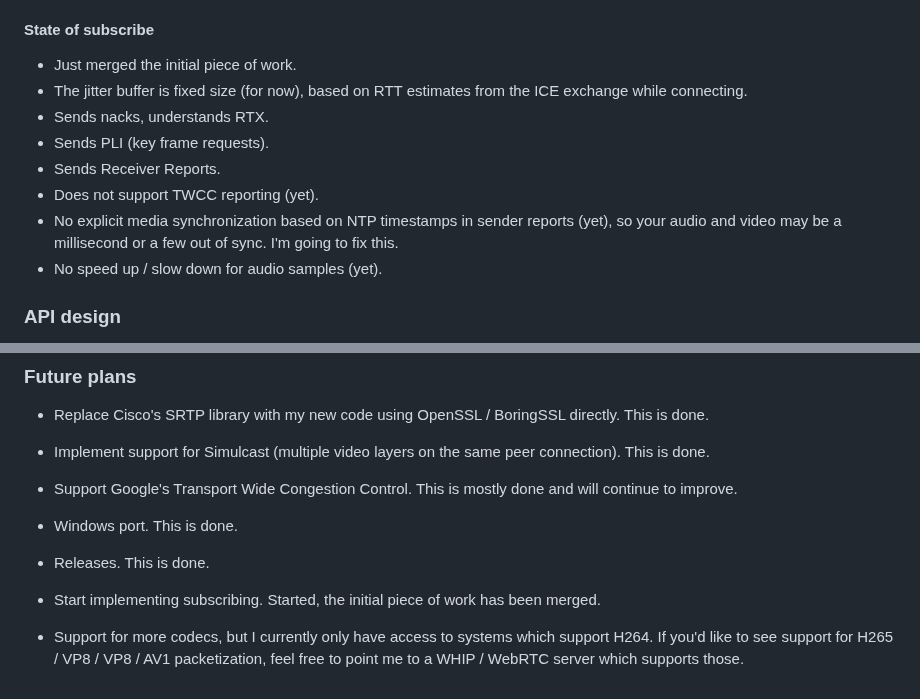
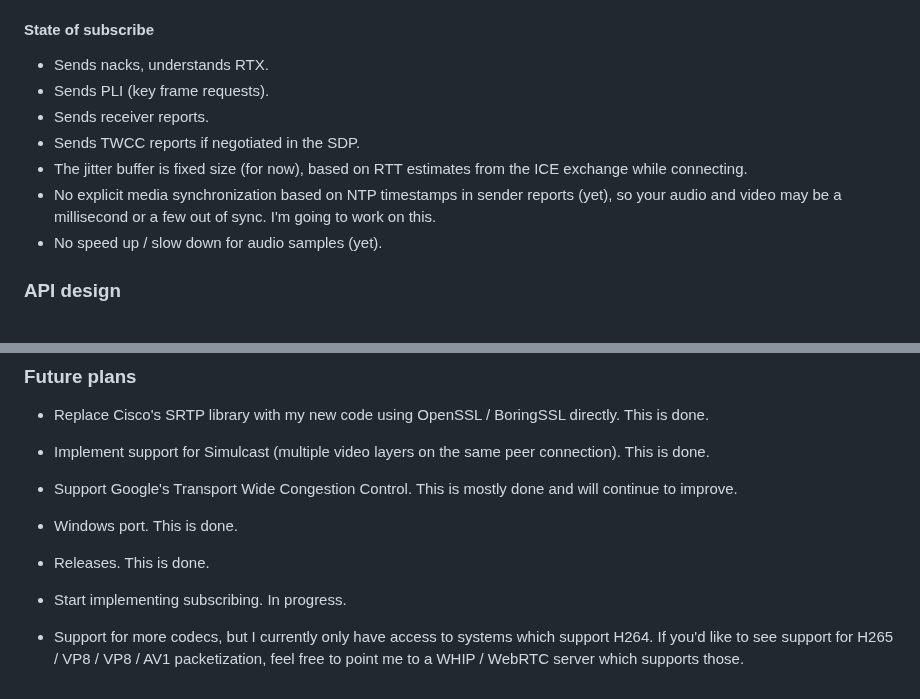
Before and after one commit to kmansoft/srtc, a Markdown page: README.md, 2 parts joined by grey strips. Rendered like a GitHub page.

```diff
--- a/README.md
+++ b/README.md
@@ -23,13 +23,12 @@ This is srtc, a "simple" WebRTC library (publish side is done and working quite
 
 #### State of subscribe
 
-- Just merged the initial piece of work.
-- The jitter buffer is fixed size (for now), based on RTT estimates from the ICE exchange while connecting.
 - Sends nacks, understands RTX.
 - Sends PLI (key frame requests).
-- Sends Receiver Reports.
-- Does not support TWCC reporting (yet).
-- No explicit media synchronization based on NTP timestamps in sender reports (yet), so your audio and video may be a millisecond or a few out of sync. I'm going to fix this.
+- Sends receiver reports.
+- Sends TWCC reports if negotiated in the SDP.
+- The jitter buffer is fixed size (for now), based on RTT estimates from the ICE exchange while connecting.
+- No explicit media synchronization based on NTP timestamps in sender reports (yet), so your audio and video may be a millisecond or a few out of sync. I'm going to work on this.
 - No speed up / slow down for audio samples (yet).
 
 ### API design
@@ -211,7 +211,7 @@ This library is my side project.
 
 - Releases. This is done.
 
-- Start implementing subscribing. Started, the initial piece of work has been merged.
+- Start implementing subscribing. In progress.
 
 - Support for more codecs, but I currently only have access to systems which support H264. If you'd
 like to see support for H265 / VP8 / VP8 / AV1 packetization, feel free to point me to a WHIP / WebRTC server which
```
Also changed, not shown: other parts of README.md (+2 -1 lines).
